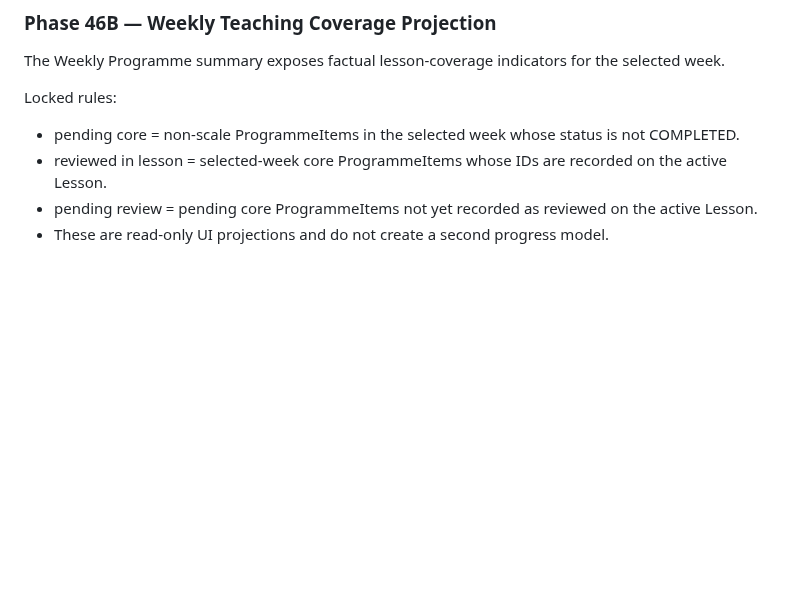
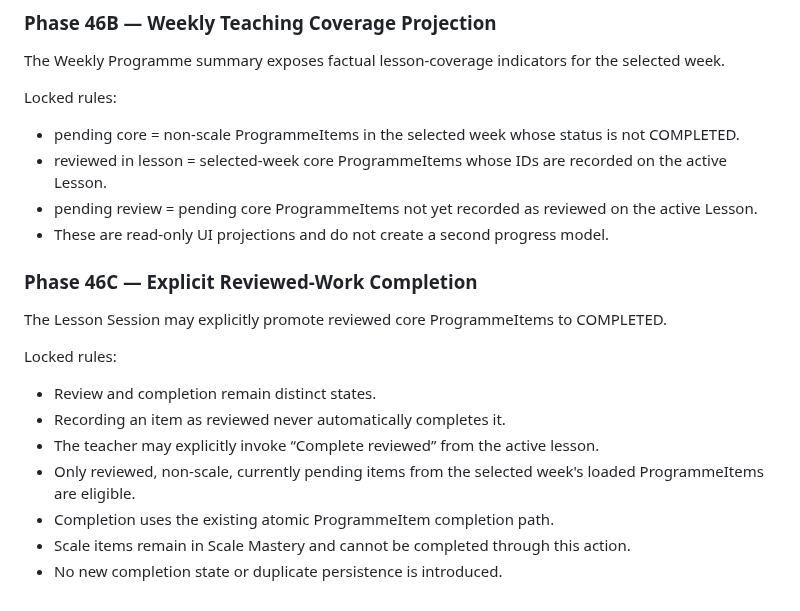
Before and after one commit to tneophytou22/violin-ai-teacher-agenda, a Markdown page: v15/ARCHITECTURE-CONTRACT.md, the part around the change. Rendered like a GitHub page; blank space fills up the shorter version.

Commit message:
V15: lock explicit reviewed-work completion

```diff
--- a/v15/ARCHITECTURE-CONTRACT.md
+++ b/v15/ARCHITECTURE-CONTRACT.md
@@ -208,3 +208,16 @@ Locked rules:
 - reviewed in lesson = selected-week core ProgrammeItems whose IDs are recorded on the active Lesson.
 - pending review = pending core ProgrammeItems not yet recorded as reviewed on the active Lesson.
 - These are read-only UI projections and do not create a second progress model.
+
+### Phase 46C — Explicit Reviewed-Work Completion
+
+The Lesson Session may explicitly promote reviewed core ProgrammeItems to COMPLETED.
+
+Locked rules:
+- Review and completion remain distinct states.
+- Recording an item as reviewed never automatically completes it.
+- The teacher may explicitly invoke “Complete reviewed” from the active lesson.
+- Only reviewed, non-scale, currently pending items from the selected week's loaded ProgrammeItems are eligible.
+- Completion uses the existing atomic ProgrammeItem completion path.
+- Scale items remain in Scale Mastery and cannot be completed through this action.
+- No new completion state or duplicate persistence is introduced.
```
